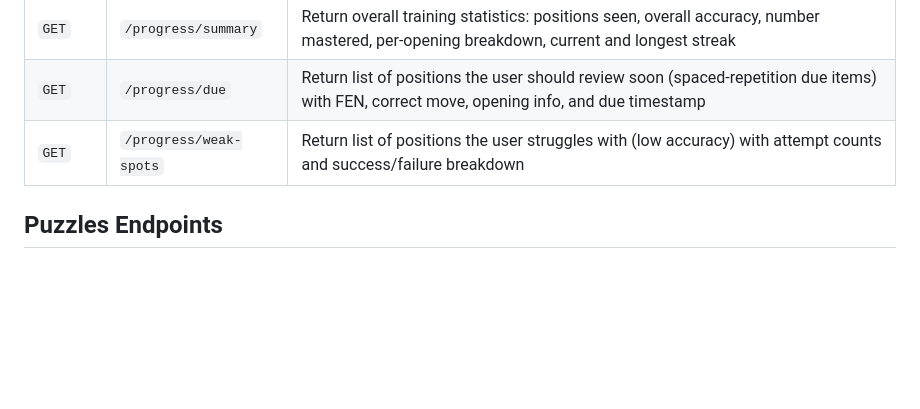
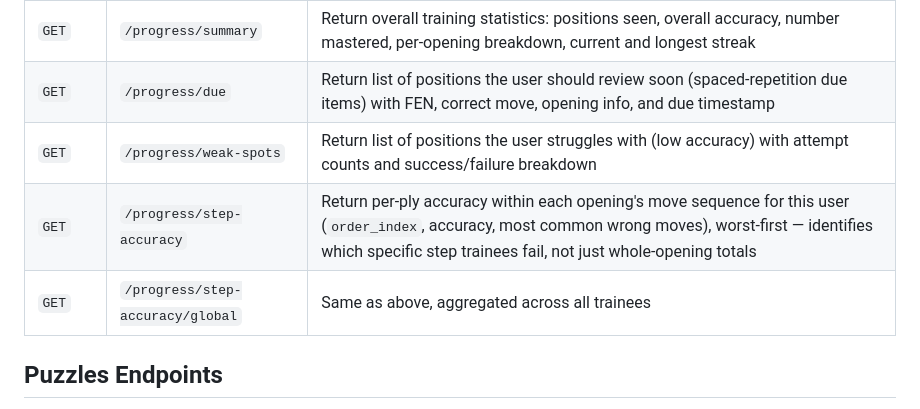
Before and after one commit to coliver/chess-trainer, a Markdown page: backend/README.md, the part around the change. Rendered like a GitHub page; blank space fills up the shorter version.

Commit message:
docs: document step-level opening accuracy endpoints

```diff
--- a/backend/README.md
+++ b/backend/README.md
@@ -142,6 +142,8 @@ Progress routes provide spaced-repetition tracking and analysis of the user's tr
 | `GET` | `/progress/summary` | Return overall training statistics: positions seen, overall accuracy, number mastered, per-opening breakdown, current and longest streak |
 | `GET` | `/progress/due` | Return list of positions the user should review soon (spaced-repetition due items) with FEN, correct move, opening info, and due timestamp |
 | `GET` | `/progress/weak-spots` | Return list of positions the user struggles with (low accuracy) with attempt counts and success/failure breakdown |
+| `GET` | `/progress/step-accuracy` | Return per-ply accuracy within each opening's move sequence for this user (`order_index`, accuracy, most common wrong moves), worst-first — identifies which specific step trainees fail, not just whole-opening totals |
+| `GET` | `/progress/step-accuracy/global` | Same as above, aggregated across all trainees |
 
 ## Puzzles Endpoints
 
```
Also changed, not shown: CHANGELOG.md (+4 -0 lines).
